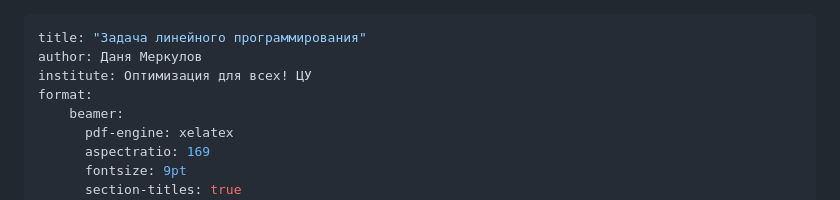
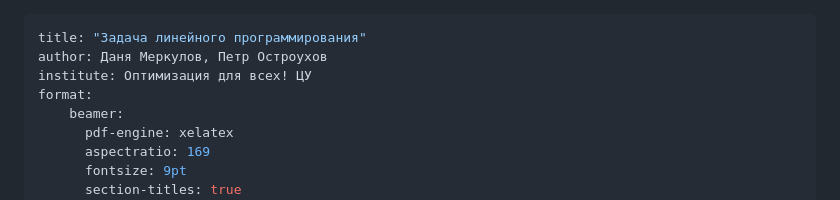
Before and after one commit to MerkulovDaniil/cu25, a Markdown page: lectures/6.md, the part around one of its changes. Rendered like a GitHub page.

Commit message:
lecture 6: added my name, fixed picture

```diff
--- a/lectures/6.md
+++ b/lectures/6.md
@@ -1,6 +1,6 @@
 ---
 title: "Задача линейного программирования"
-author: Даня Меркулов
+author: Даня Меркулов, Петр Остроухов
 institute: Оптимизация для всех! ЦУ
 format:
     beamer:
```
Also changed, not shown: other parts of lectures/6.md (+1 -1 lines).
